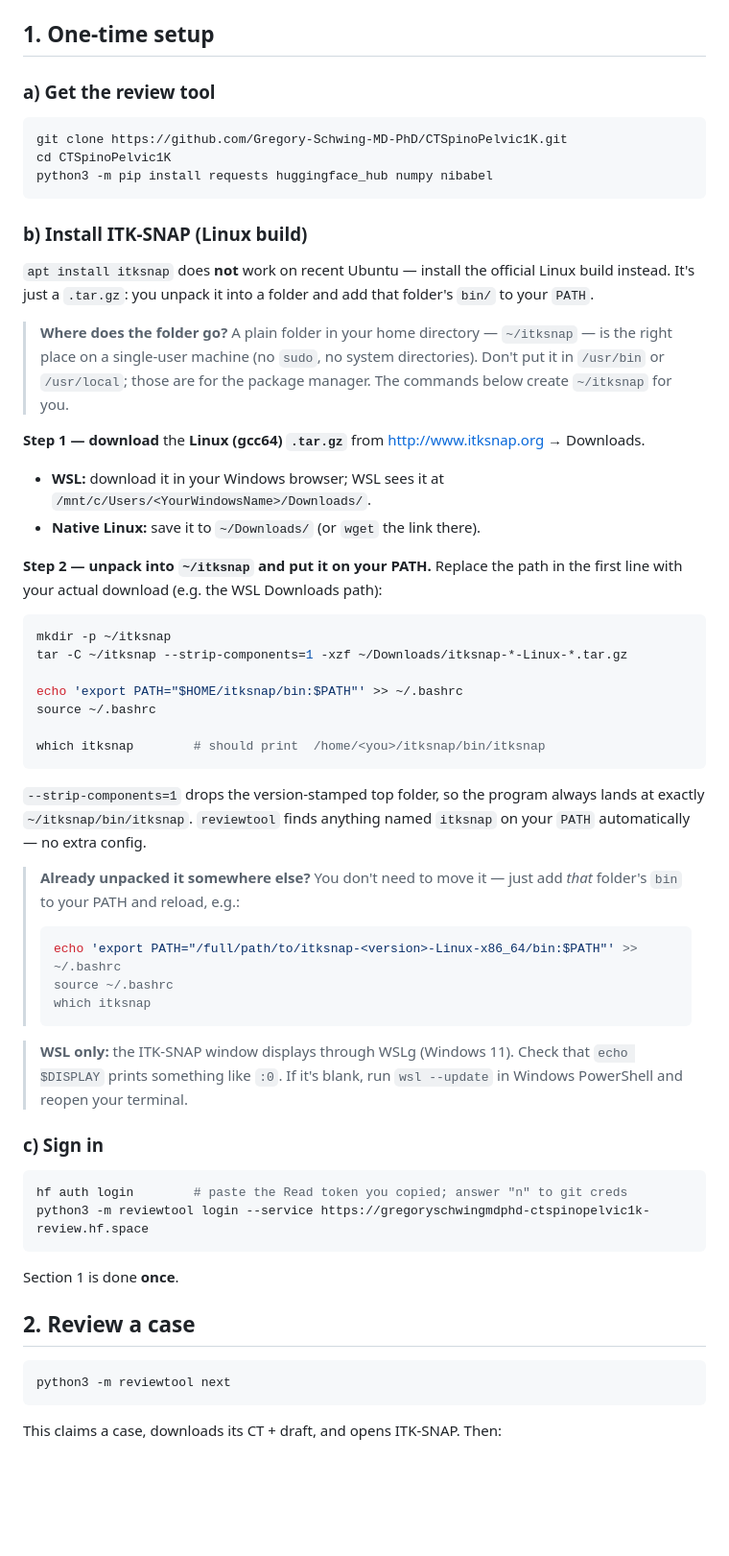
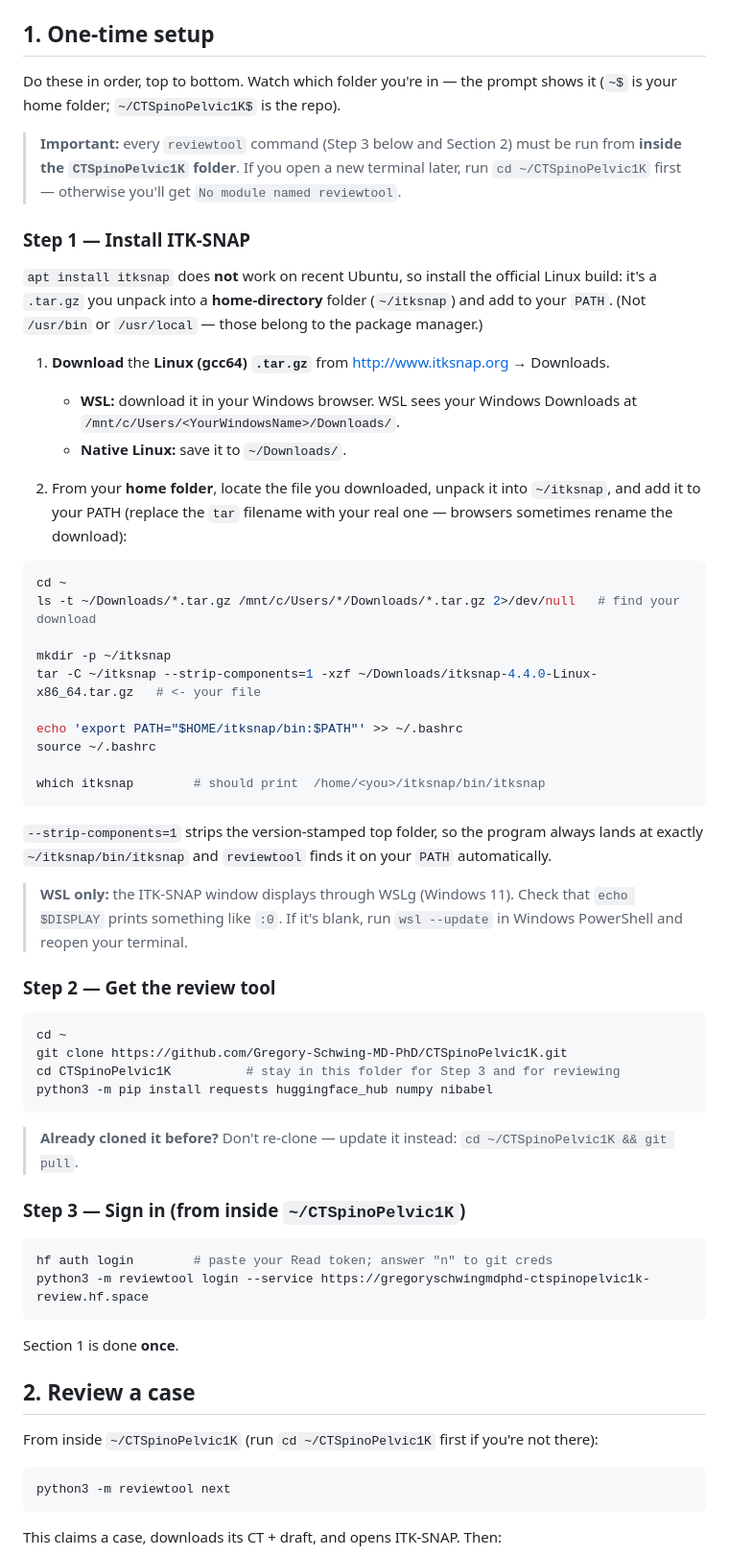
Before and after one commit to Gregory-Schwing-MD-PhD/CTSpinoPelvic1K, a Markdown page: REVIEWERS_LINUX.md, the part around the change. Shown at 96% size. Drawn GitHub-style; blank space fills up the shorter version.

Commit message:
reviewers(linux): reorder setup (ITK-SNAP -> clone -> sign in) + 'stay in repo dir' reminder
Old order had you clone first then wander through home/Downloads installing
ITK-SNAP, so by sign-in you were in the wrong folder and hit 'No module named
reviewtool'. New order: install ITK-SNAP first (all the home-dir moving), then
clone + cd into the repo, then sign in from there. Added an explicit directory
reminder, a find-your-download ls, and an 'already cloned -> git pull' note.

Co-Authored-By: Claude Opus 4.7 (1M context) <noreply@anthropic.com>

````diff
--- a/REVIEWERS_LINUX.md
+++ b/REVIEWERS_LINUX.md
@@ -26,37 +26,37 @@ You'll paste that token during `hf auth login` in step 1c.
 
 ## 1. One-time setup
 
-### a) Get the review tool
+Do these in order, top to bottom. Watch which folder you're in — the prompt
+shows it (`~$` is your home folder; `~/CTSpinoPelvic1K$` is the repo).
+
+> **Important:** every `reviewtool` command (Step 3 below and Section 2) must be
+> run from **inside the `CTSpinoPelvic1K` folder**. If you open a new terminal
+> later, run `cd ~/CTSpinoPelvic1K` first — otherwise you'll get
+> `No module named reviewtool`.
+
+### Step 1 — Install ITK-SNAP
+
+`apt install itksnap` does **not** work on recent Ubuntu, so install the
+official Linux build: it's a `.tar.gz` you unpack into a **home-directory**
+folder (`~/itksnap`) and add to your `PATH`. (Not `/usr/bin` or `/usr/local` —
+those belong to the package manager.)
+
+1. **Download** the **Linux (gcc64) `.tar.gz`** from <http://www.itksnap.org> →
+   Downloads.
+   - **WSL:** download it in your Windows browser. WSL sees your Windows
+     Downloads at `/mnt/c/Users/<YourWindowsName>/Downloads/`.
+   - **Native Linux:** save it to `~/Downloads/`.
+
+2. From your **home folder**, locate the file you downloaded, unpack it into
+   `~/itksnap`, and add it to your PATH (replace the `tar` filename with your
+   real one — browsers sometimes rename the download):
 
 ```bash
-git clone https://github.com/Gregory-Schwing-MD-PhD/CTSpinoPelvic1K.git
-cd CTSpinoPelvic1K
-python3 -m pip install requests huggingface_hub numpy nibabel
-```
+cd ~
+ls -t ~/Downloads/*.tar.gz /mnt/c/Users/*/Downloads/*.tar.gz 2>/dev/null   # find your download
 
-### b) Install ITK-SNAP (Linux build)
-
-`apt install itksnap` does **not** work on recent Ubuntu — install the official
-Linux build instead. It's just a `.tar.gz`: you unpack it into a folder and add
-that folder's `bin/` to your `PATH`.
-
-> **Where does the folder go?** A plain folder in your home directory —
-> `~/itksnap` — is the right place on a single-user machine (no `sudo`, no
-> system directories). Don't put it in `/usr/bin` or `/usr/local`; those are for
-> the package manager. The commands below create `~/itksnap` for you.
-
-**Step 1 — download** the **Linux (gcc64) `.tar.gz`** from
-<http://www.itksnap.org> → Downloads.
-- **WSL:** download it in your Windows browser; WSL sees it at
-  `/mnt/c/Users/<YourWindowsName>/Downloads/`.
-- **Native Linux:** save it to `~/Downloads/` (or `wget` the link there).
-
-**Step 2 — unpack into `~/itksnap` and put it on your PATH.** Replace the path
-in the first line with your actual download (e.g. the WSL Downloads path):
-
-```bash
 mkdir -p ~/itksnap
-tar -C ~/itksnap --strip-components=1 -xzf ~/Downloads/itksnap-*-Linux-*.tar.gz
+tar -C ~/itksnap --strip-components=1 -xzf ~/Downloads/itksnap-4.4.0-Linux-x86_64.tar.gz   # <- your file
 
 echo 'export PATH="$HOME/itksnap/bin:$PATH"' >> ~/.bashrc
 source ~/.bashrc
@@ -64,32 +64,39 @@ source ~/.bashrc
 which itksnap        # should print  /home/<you>/itksnap/bin/itksnap
 ```
 
-`--strip-components=1` drops the version-stamped top folder, so the program
-always lands at exactly `~/itksnap/bin/itksnap`. `reviewtool` finds anything
-named `itksnap` on your `PATH` automatically — no extra config.
-
-> **Already unpacked it somewhere else?** You don't need to move it — just add
-> *that* folder's `bin` to your PATH and reload, e.g.:
-> ```bash
-> echo 'export PATH="/full/path/to/itksnap-<version>-Linux-x86_64/bin:$PATH"' >> ~/.bashrc
-> source ~/.bashrc
-> which itksnap
-> ```
+`--strip-components=1` strips the version-stamped top folder, so the program
+always lands at exactly `~/itksnap/bin/itksnap` and `reviewtool` finds it on
+your `PATH` automatically.
 
 > **WSL only:** the ITK-SNAP window displays through WSLg (Windows 11). Check
 > that `echo $DISPLAY` prints something like `:0`. If it's blank, run
 > `wsl --update` in Windows PowerShell and reopen your terminal.
 
-### c) Sign in
+### Step 2 — Get the review tool
 
 ```bash
-hf auth login        # paste the Read token you copied; answer "n" to git creds
+cd ~
+git clone https://github.com/Gregory-Schwing-MD-PhD/CTSpinoPelvic1K.git
+cd CTSpinoPelvic1K          # stay in this folder for Step 3 and for reviewing
+python3 -m pip install requests huggingface_hub numpy nibabel
+```
+
+> **Already cloned it before?** Don't re-clone — update it instead:
+> `cd ~/CTSpinoPelvic1K && git pull`.
+
+### Step 3 — Sign in (from inside `~/CTSpinoPelvic1K`)
+
+```bash
+hf auth login        # paste your Read token; answer "n" to git creds
 python3 -m reviewtool login --service https://gregoryschwingmdphd-ctspinopelvic1k-review.hf.space
 ```
 
 Section 1 is done **once**.
 
 ## 2. Review a case
+
+From inside `~/CTSpinoPelvic1K` (run `cd ~/CTSpinoPelvic1K` first if you're not
+there):
 
 ```bash
 python3 -m reviewtool next
````
